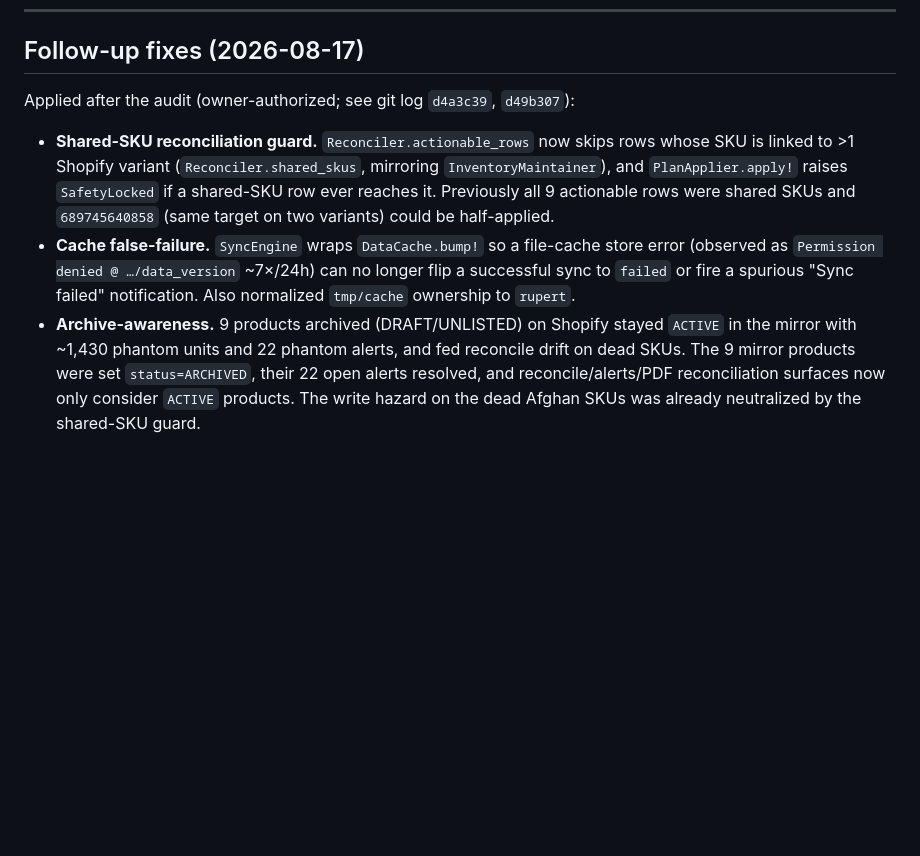
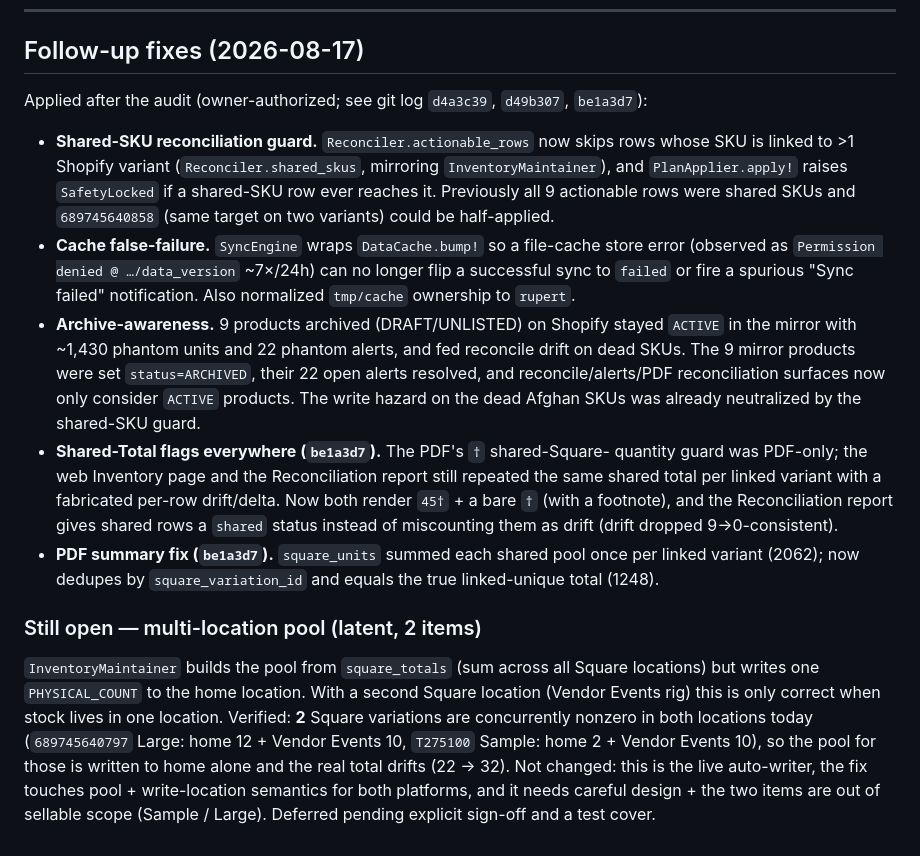
Before and after one commit to techmore/rupert, a Markdown page: docs/audits/inventory_pdf_integrity.md, the part around the change. GitHub-like rendering; blank space fills up the shorter version.

Commit message:
docs(audit): record shared-total flags + PDF summary fix; flag deferred multi-location pool item

```diff
--- a/docs/audits/inventory_pdf_integrity.md
+++ b/docs/audits/inventory_pdf_integrity.md
@@ -144,7 +144,8 @@ Square API ──► SquareSyncer ──► SquareVariation
 
 ## Follow-up fixes (2026-08-17)
 
-Applied after the audit (owner-authorized; see git log `d4a3c39`, `d49b307`):
+Applied after the audit (owner-authorized; see git log `d4a3c39`, `d49b307`,
+`be1a3d7`):
 
 - **Shared-SKU reconciliation guard.** `Reconciler.actionable_rows` now skips
   rows whose SKU is linked to >1 Shopify variant (`Reconciler.shared_skus`,
@@ -162,3 +163,25 @@ Applied after the audit (owner-authorized; see git log `d4a3c39`, `d49b307`):
   `status=ARCHIVED`, their 22 open alerts resolved, and reconcile/alerts/PDF
   reconciliation surfaces now only consider `ACTIVE` products. The write hazard
   on the dead Afghan SKUs was already neutralized by the shared-SKU guard.
+- **Shared-Total flags everywhere (`be1a3d7`).** The PDF's `†` shared-Square-
+  quantity guard was PDF-only; the web Inventory page and the Reconciliation
+  report still repeated the same shared total per linked variant with a
+  fabricated per-row drift/delta. Now both render `45†` + a bare `†` (with a
+  footnote), and the Reconciliation report gives shared rows a `shared` status
+  instead of miscounting them as drift (drift dropped 9→0-consistent).
+- **PDF summary fix (`be1a3d7`).** `square_units` summed each shared pool once
+  per linked variant (2062); now dedupes by `square_variation_id` and equals
+  the true linked-unique total (1248).
+
+### Still open — multi-location pool (latent, 2 items)
+
+`InventoryMaintainer` builds the pool from `square_totals` (sum across all
+Square locations) but writes one `PHYSICAL_COUNT` to the home location. With a
+second Square location (Vendor Events rig) this is only correct when stock lives
+in one location. Verified: **2** Square variations are concurrently nonzero in
+both locations today (`689745640797` Large: home 12 + Vendor Events 10,
+`T275100` Sample: home 2 + Vendor Events 10), so the pool for those is written
+to home alone and the real total drifts (22 → 32). Not changed: this is the live
+auto-writer, the fix touches pool + write-location semantics for both platforms,
+and it needs careful design + the two items are out of sellable scope (Sample /
+Large). Deferred pending explicit sign-off and a test cover.
```
